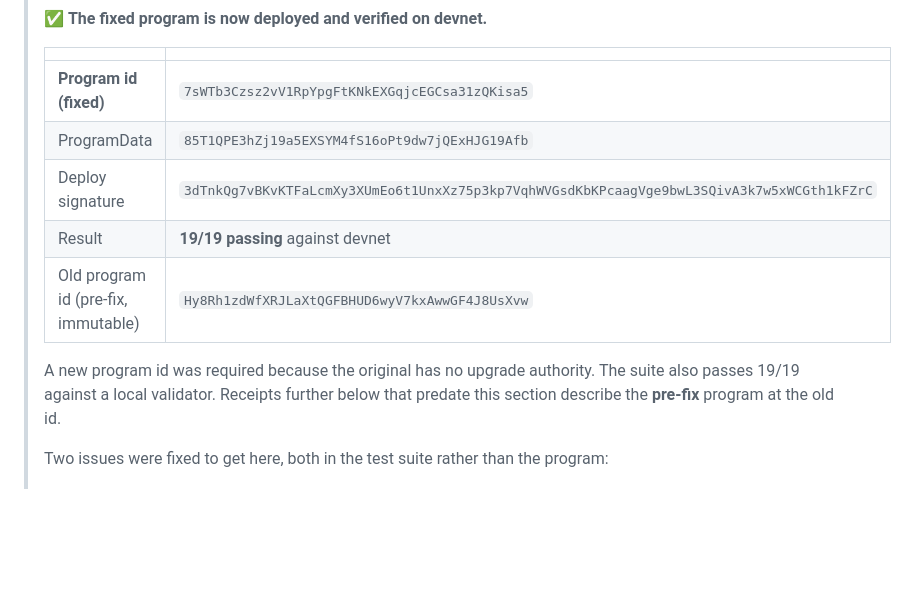
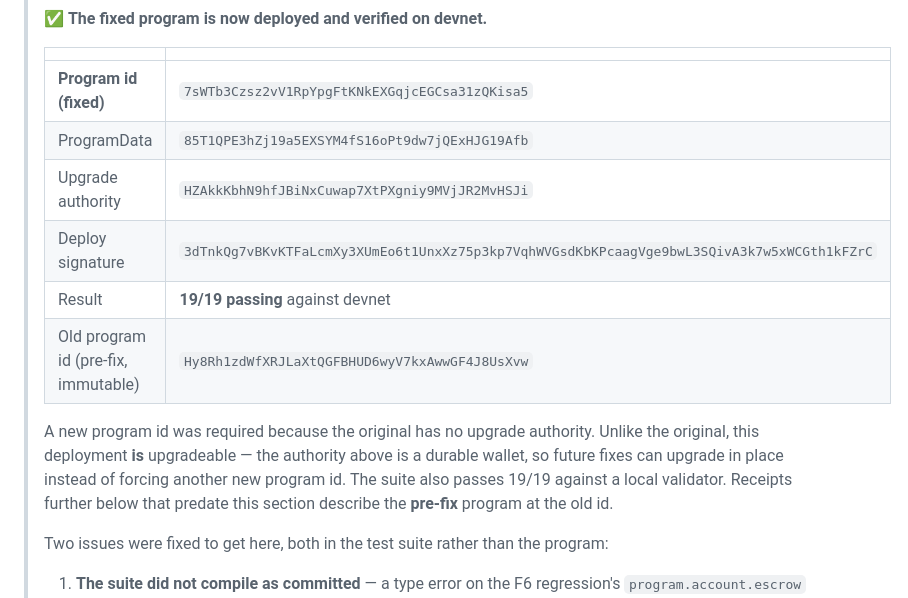
Before and after one commit to gra-kir/solsigs-py, a Markdown page: conditional-escrow/README.md, the part around the change. Rendered like a GitHub page; blank space fills up the shorter version.

Commit message:
escrow: record devnet upgrade authority
The deploy was made with an ephemeral key. Transferred the upgrade
authority to a durable wallet and documented it, so this deployment can
be upgraded in place rather than repeating the original program's
predicament, where a lost authority forced a whole new program id.

```diff
--- a/conditional-escrow/README.md
+++ b/conditional-escrow/README.md
@@ -29,11 +29,15 @@ amount, `conditional` decides whether delivery happened at all.
 > |---|---|
 > | **Program id (fixed)** | `7sWTb3Czsz2vV1RpYpgFtKNkEXGqjcEGCsa31zQKisa5` |
 > | ProgramData | `85T1QPE3hZj19a5EXSYM4fS16oPt9dw7jQExHJG19Afb` |
+> | Upgrade authority | `HZAkkKbhN9hfJBiNxCuwap7XtPXgniy9MVjJR2MvHSJi` |
 > | Deploy signature | `3dTnkQg7vBKvKTFaLcmXy3XUmEo6t1UnxXz75p3kp7VqhWVGsdKbKPcaagVge9bwL3SQivA3k7w5xWCGth1kFZrC` |
 > | Result | **19/19 passing** against devnet |
 > | Old program id (pre-fix, immutable) | `Hy8Rh1zdWfXRJLaXtQGFBHUD6wyV7kxAwwGF4J8UsXvw` |
 >
 > A new program id was required because the original has no upgrade authority.
+> Unlike the original, this deployment **is** upgradeable — the authority above
+> is a durable wallet, so future fixes can upgrade in place instead of forcing
+> another new program id.
 > The suite also passes 19/19 against a local validator. Receipts further below
 > that predate this section describe the **pre-fix** program at the old id.
 >
```
